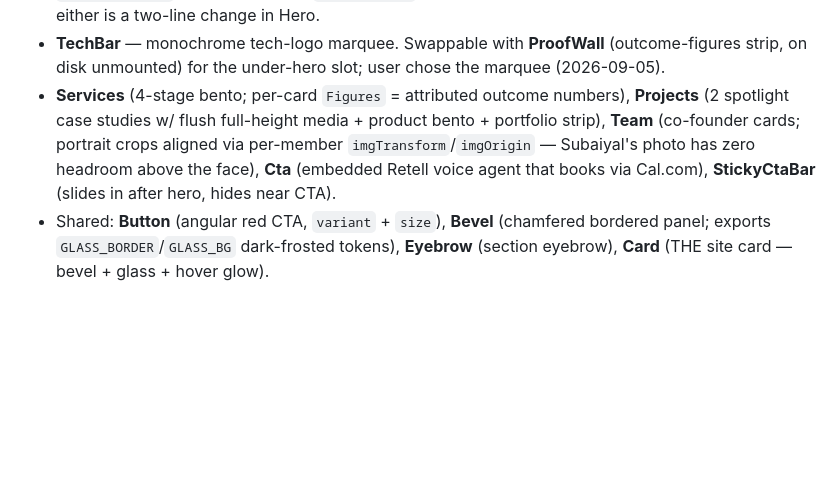
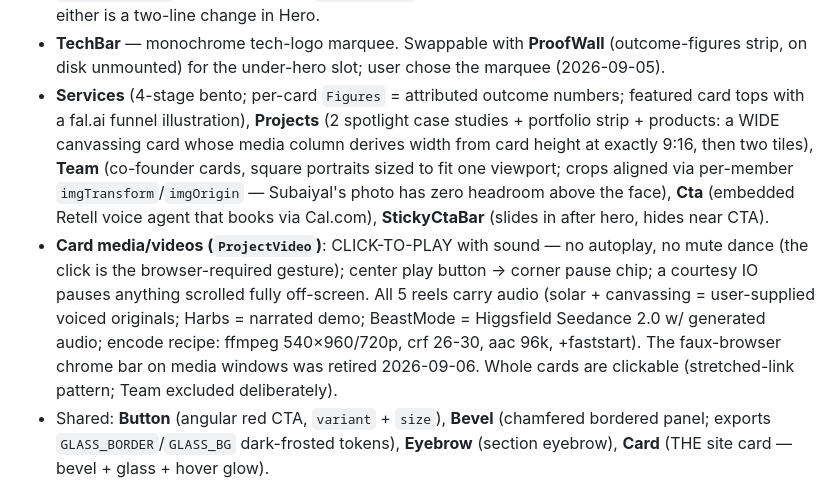
Before and after one commit to subaiyalShk/tracerlab-landingpage, a Markdown page: CLAUDE.md, the part around the change. Drawn GitHub-style; blank space fills up the shorter version.

Commit message:
docs: CLAUDE.md — click-to-play video system, wide canvassing card, retired chrome bar
Co-Authored-By: Claude Fable 5 <noreply@anthropic.com>
Claude-Session: https://claude.ai/code/session_01NsGEfaRkDckjWMsfYtQZYa

```diff
--- a/CLAUDE.md
+++ b/CLAUDE.md
@@ -29,12 +29,20 @@ Components (`app/components/`):
   unmounted; restoring either is a two-line change in Hero.
 - **TechBar** — monochrome tech-logo marquee. Swappable with **ProofWall** (outcome-figures
   strip, on disk unmounted) for the under-hero slot; user chose the marquee (2026-09-05).
-- **Services** (4-stage bento; per-card `Figures` = attributed outcome numbers),
-  **Projects** (2 spotlight case studies w/ flush full-height media + product bento + portfolio
-  strip), **Team** (co-founder cards; portrait crops aligned via per-member
-  `imgTransform`/`imgOrigin` — Subaiyal's photo has zero headroom above the face),
-  **Cta** (embedded Retell voice agent that books via Cal.com), **StickyCtaBar** (slides in
-  after hero, hides near CTA).
+- **Services** (4-stage bento; per-card `Figures` = attributed outcome numbers; featured card
+  tops with a fal.ai funnel illustration), **Projects** (2 spotlight case studies + portfolio
+  strip + products: a WIDE canvassing card whose media column derives width from card height
+  at exactly 9:16, then two tiles), **Team** (co-founder cards, square portraits sized to fit
+  one viewport; crops aligned via per-member `imgTransform`/`imgOrigin` — Subaiyal's photo has
+  zero headroom above the face), **Cta** (embedded Retell voice agent that books via Cal.com),
+  **StickyCtaBar** (slides in after hero, hides near CTA).
+- **Card media/videos (`ProjectVideo`)**: CLICK-TO-PLAY with sound — no autoplay, no mute
+  dance (the click is the browser-required gesture); center play button → corner pause chip; a
+  courtesy IO pauses anything scrolled fully off-screen. All 5 reels carry audio (solar +
+  canvassing = user-supplied voiced originals; Harbs = narrated demo; BeastMode = Higgsfield
+  Seedance 2.0 w/ generated audio; encode recipe: ffmpeg 540×960/720p, crf 26-30, aac 96k,
+  +faststart). The faux-browser chrome bar on media windows was retired 2026-09-06. Whole
+  cards are clickable (stretched-link pattern; Team excluded deliberately).
 - Shared: **Button** (angular red CTA, `variant` + `size`), **Bevel** (chamfered bordered panel;
   exports `GLASS_BORDER`/`GLASS_BG` dark-frosted tokens), **Eyebrow** (section eyebrow),
   **Card** (THE site card — bevel + glass + hover glow).
```
